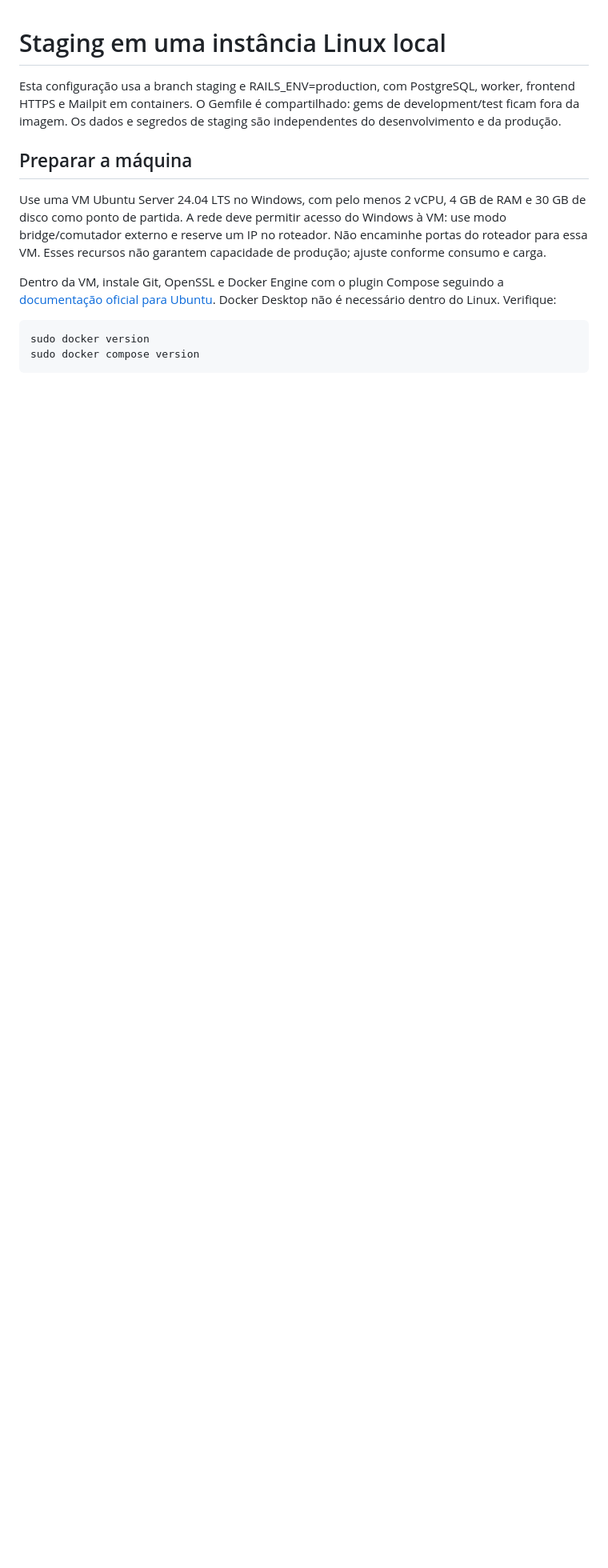
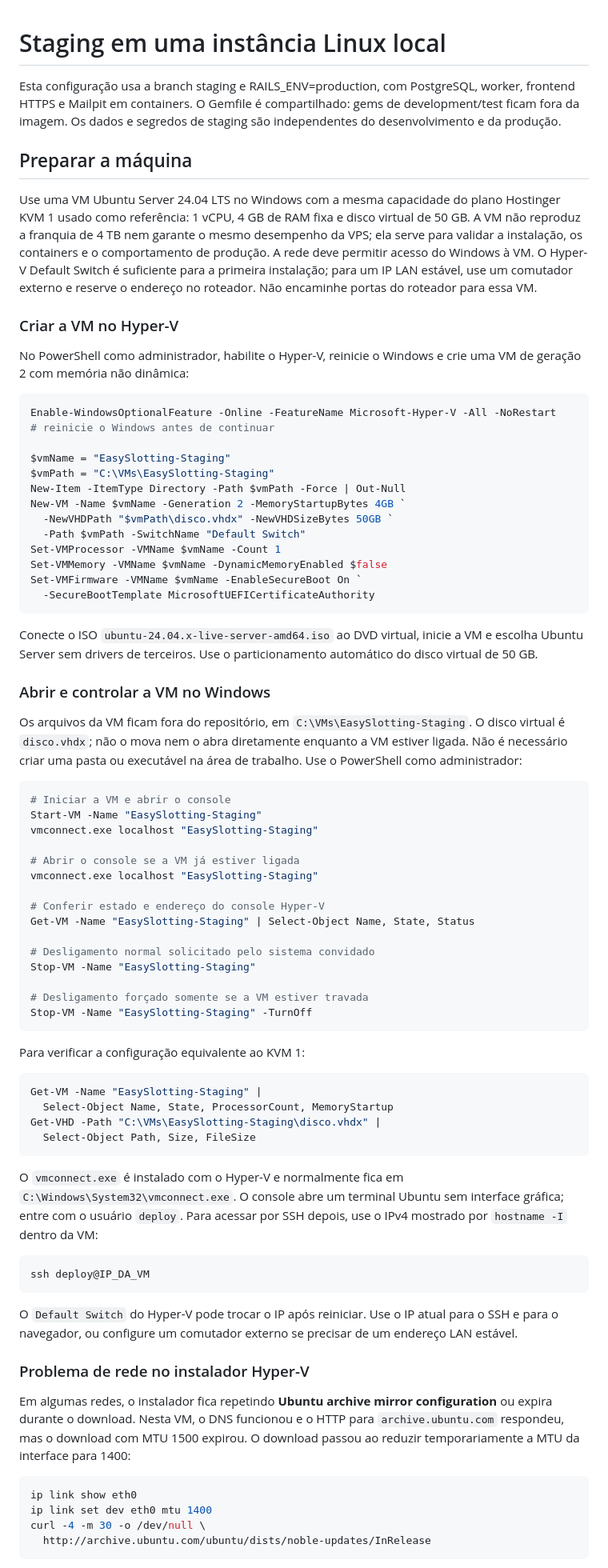
Before and after one commit to EasySlotting/EasySlotting, a Markdown page: docs/staging-local.md, the part around one of its changes. Shown at 80% size. GitHub-like rendering; blank space fills up the shorter version.

Commit message:
docs(staging): documenta preparo e operacao da VM
Registra a criação da VM Hyper-V com os recursos do KVM 1, a instalação do Ubuntu, o ajuste de MTU para a rede local e a instalação das ferramentas do host.

Documenta os comandos do Windows para iniciar, abrir, verificar e desligar a VM, o acesso SSH, a instalação de Docker Compose e o procedimento de recuperação da senha do usuário deploy.

```diff
--- a/docs/staging-local.md
+++ b/docs/staging-local.md
@@ -7,17 +7,97 @@ são independentes do desenvolvimento e da produção.
 
 ## Preparar a máquina
 
-Use uma VM Ubuntu Server 24.04 LTS no Windows, com pelo menos 2 vCPU,
-4 GB de RAM e 30 GB de disco como ponto de partida. A rede deve permitir acesso
-do Windows à VM: use modo bridge/comutador externo e reserve um IP no roteador.
-Não encaminhe portas do roteador para essa VM. Esses recursos não garantem
-capacidade de produção; ajuste conforme consumo e carga.
+Use uma VM Ubuntu Server 24.04 LTS no Windows com a mesma capacidade do plano
+Hostinger KVM 1 usado como referência: 1 vCPU, 4 GB de RAM fixa e disco virtual
+de 50 GB. A VM não reproduz a franquia de 4 TB nem garante o mesmo desempenho da
+VPS; ela serve para validar a instalação, os containers e o comportamento de
+produção. A rede deve permitir acesso do Windows à VM. O Hyper-V Default Switch
+é suficiente para a primeira instalação; para um IP LAN estável, use um
+comutador externo e reserve o endereço no roteador. Não encaminhe portas do
+roteador para essa VM.
 
-Dentro da VM, instale Git, OpenSSL e Docker Engine com o plugin Compose seguindo
-a [documentação oficial para Ubuntu](https://docs.docker.com/engine/install/ubuntu/).
-Docker Desktop não é necessário dentro do Linux. Verifique:
+### Criar a VM no Hyper-V
+
+No PowerShell como administrador, habilite o Hyper-V, reinicie o Windows e crie
+uma VM de geração 2 com memória não dinâmica:
+
+~~~powershell
+Enable-WindowsOptionalFeature -Online -FeatureName Microsoft-Hyper-V -All -NoRestart
+# reinicie o Windows antes de continuar
+
+$vmName = "EasySlotting-Staging"
+$vmPath = "C:\VMs\EasySlotting-Staging"
+New-Item -ItemType Directory -Path $vmPath -Force | Out-Null
+New-VM -Name $vmName -Generation 2 -MemoryStartupBytes 4GB `
+  -NewVHDPath "$vmPath\disco.vhdx" -NewVHDSizeBytes 50GB `
+  -Path $vmPath -SwitchName "Default Switch"
+Set-VMProcessor -VMName $vmName -Count 1
+Set-VMMemory -VMName $vmName -DynamicMemoryEnabled $false
+Set-VMFirmware -VMName $vmName -EnableSecureBoot On `
+  -SecureBootTemplate MicrosoftUEFICertificateAuthority
+~~~
+
+Conecte o ISO `ubuntu-24.04.x-live-server-amd64.iso` ao DVD virtual, inicie a
+VM e escolha Ubuntu Server sem drivers de terceiros. Use o particionamento
+automático do disco virtual de 50 GB.
+
+### Abrir e controlar a VM no Windows
+
+Os arquivos da VM ficam fora do repositório, em `C:\VMs\EasySlotting-Staging`.
+O disco virtual é `disco.vhdx`; não o mova nem o abra diretamente enquanto a VM
+estiver ligada. Não é necessário criar uma pasta ou executável na área de
+trabalho. Use o PowerShell como administrador:
+
+~~~powershell
+# Iniciar a VM e abrir o console
+Start-VM -Name "EasySlotting-Staging"
+vmconnect.exe localhost "EasySlotting-Staging"
+
+# Abrir o console se a VM já estiver ligada
+vmconnect.exe localhost "EasySlotting-Staging"
+
+# Conferir estado e endereço do console Hyper-V
+Get-VM -Name "EasySlotting-Staging" | Select-Object Name, State, Status
+
+# Desligamento normal solicitado pelo sistema convidado
+Stop-VM -Name "EasySlotting-Staging"
+
+# Desligamento forçado somente se a VM estiver travada
+Stop-VM -Name "EasySlotting-Staging" -TurnOff
+~~~
+
+Para verificar a configuração equivalente ao KVM 1:
+
+~~~powershell
+Get-VM -Name "EasySlotting-Staging" |
+  Select-Object Name, State, ProcessorCount, MemoryStartup
+Get-VHD -Path "C:\VMs\EasySlotting-Staging\disco.vhdx" |
+  Select-Object Path, Size, FileSize
+~~~
+
+O `vmconnect.exe` é instalado com o Hyper-V e normalmente fica em
+`C:\Windows\System32\vmconnect.exe`. O console abre um terminal Ubuntu sem
+interface gráfica; entre com o usuário `deploy`. Para acessar por SSH depois,
+use o IPv4 mostrado por `hostname -I` dentro da VM:
+
+~~~powershell
+ssh deploy@IP_DA_VM
+~~~
+
+O `Default Switch` do Hyper-V pode trocar o IP após reiniciar. Use o IP atual
+para o SSH e para o navegador, ou configure um comutador externo se precisar de
+um endereço LAN estável.
+
+### Problema de rede no instalador Hyper-V
+
+Em algumas redes, o instalador fica repetindo **Ubuntu archive mirror
+configuration** ou expira durante o download. Nesta VM, o DNS funcionou e o
+HTTP para `archive.ubuntu.com` respondeu, mas o download com MTU 1500 expirou.
+O download passou ao reduzir temporariamente a MTU da interface para 1400:
 
 ~~~bash
-sudo docker version
-sudo docker compose version
+ip link show eth0
+ip link set dev eth0 mtu 1400
+curl -4 -m 30 -o /dev/null \
+  http://archive.ubuntu.com/ubuntu/dists/noble-updates/InRelease
 ~~~
```
Also changed, not shown: other parts of docs/staging-local.md (+67 -0 lines).
